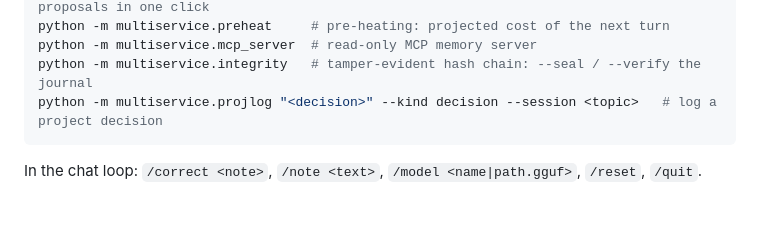
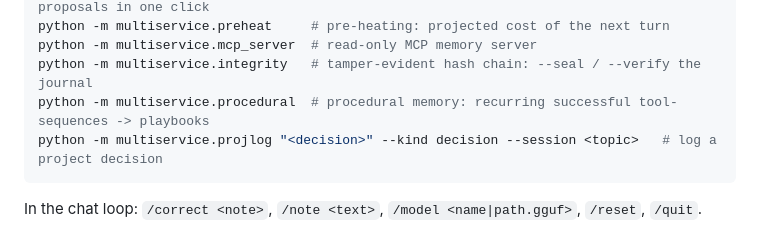
Before and after one commit to wilf974/MultiServices-AI, a Markdown page: README.md, the part around the change. Drawn GitHub-style; blank space fills up the shorter version.

````diff
--- a/README.md
+++ b/README.md
@@ -506,6 +506,7 @@ python -m multiservice.curation_inbox   # local web inbox: approve/reject curati
 python -m multiservice.preheat     # pre-heating: projected cost of the next turn
 python -m multiservice.mcp_server  # read-only MCP memory server
 python -m multiservice.integrity   # tamper-evident hash chain: --seal / --verify the journal
+python -m multiservice.procedural  # procedural memory: recurring successful tool-sequences -> playbooks
 python -m multiservice.projlog "<decision>" --kind decision --session <topic>   # log a project decision
 ```
 
````
Also changed, not shown: README.fr.md (+1 -0 lines).
